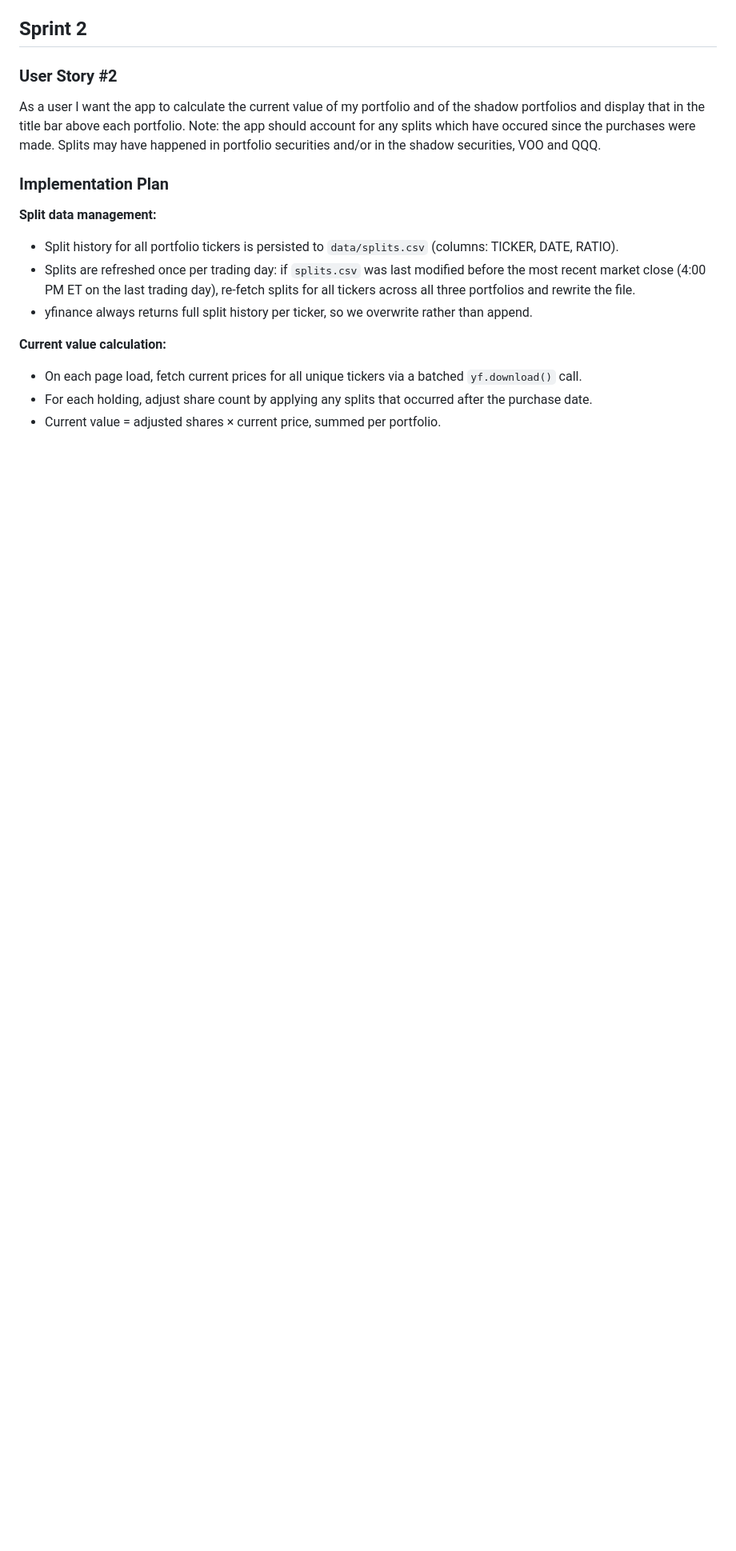
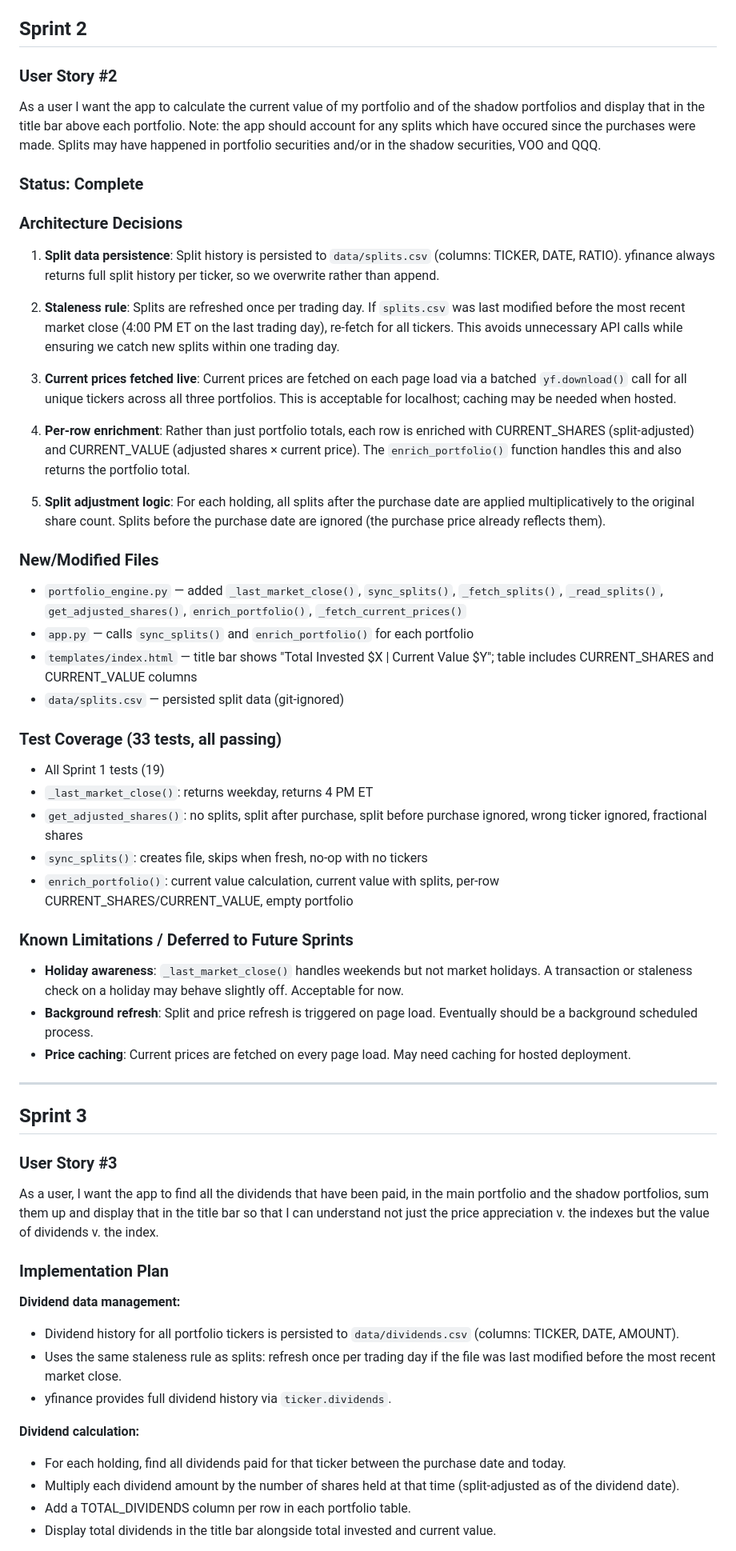
Before and after one commit to craigrow/Simple_Portfolio, a Markdown page: Specification.md, the part around one of its changes. Shown at 80% size. Rendered like a GitHub page; blank space fills up the shorter version.

Commit message:
Document Sprint 2 implementation decisions, add Sprint 3 plan

```diff
--- a/Specification.md
+++ b/Specification.md
@@ -107,15 +107,55 @@ python -m pytest tests/ -v
 ### User Story #2
 As a user I want the app to calculate the current value of my portfolio and of the shadow portfolios and display that in the title bar above each portfolio. Note: the app should account for any splits which have occured since the purchases were made. Splits may have happened in portfolio securities and/or in the shadow securities, VOO and QQQ.
 
+### Status: Complete
+
+### Architecture Decisions
+
+1. **Split data persistence**: Split history is persisted to `data/splits.csv` (columns: TICKER, DATE, RATIO). yfinance always returns full split history per ticker, so we overwrite rather than append.
+
+2. **Staleness rule**: Splits are refreshed once per trading day. If `splits.csv` was last modified before the most recent market close (4:00 PM ET on the last trading day), re-fetch for all tickers. This avoids unnecessary API calls while ensuring we catch new splits within one trading day.
+
+3. **Current prices fetched live**: Current prices are fetched on each page load via a batched `yf.download()` call for all unique tickers across all three portfolios. This is acceptable for localhost; caching may be needed when hosted.
+
+4. **Per-row enrichment**: Rather than just portfolio totals, each row is enriched with CURRENT_SHARES (split-adjusted) and CURRENT_VALUE (adjusted shares × current price). The `enrich_portfolio()` function handles this and also returns the portfolio total.
+
+5. **Split adjustment logic**: For each holding, all splits after the purchase date are applied multiplicatively to the original share count. Splits before the purchase date are ignored (the purchase price already reflects them).
+
+### New/Modified Files
+- `portfolio_engine.py` — added `_last_market_close()`, `sync_splits()`, `_fetch_splits()`, `_read_splits()`, `get_adjusted_shares()`, `enrich_portfolio()`, `_fetch_current_prices()`
+- `app.py` — calls `sync_splits()` and `enrich_portfolio()` for each portfolio
+- `templates/index.html` — title bar shows "Total Invested $X | Current Value $Y"; table includes CURRENT_SHARES and CURRENT_VALUE columns
+- `data/splits.csv` — persisted split data (git-ignored)
+
+### Test Coverage (33 tests, all passing)
+- All Sprint 1 tests (19)
+- `_last_market_close()`: returns weekday, returns 4 PM ET
+- `get_adjusted_shares()`: no splits, split after purchase, split before purchase ignored, wrong ticker ignored, fractional shares
+- `sync_splits()`: creates file, skips when fresh, no-op with no tickers
+- `enrich_portfolio()`: current value calculation, current value with splits, per-row CURRENT_SHARES/CURRENT_VALUE, empty portfolio
+
+### Known Limitations / Deferred to Future Sprints
+- **Holiday awareness**: `_last_market_close()` handles weekends but not market holidays. A transaction or staleness check on a holiday may behave slightly off. Acceptable for now.
+- **Background refresh**: Split and price refresh is triggered on page load. Eventually should be a background scheduled process.
+- **Price caching**: Current prices are fetched on every page load. May need caching for hosted deployment.
+
+---
+
+## Sprint 3
+
+### User Story #3
+As a user, I want the app to find all the dividends that have been paid, in the main portfolio and the shadow portfolios, sum them up and display that in the title bar so that I can understand not just the price appreciation v. the indexes but the value of dividends v. the index.
+
 ### Implementation Plan
 
-**Split data management:**
-- Split history for all portfolio tickers is persisted to `data/splits.csv` (columns: TICKER, DATE, RATIO).
-- Splits are refreshed once per trading day: if `splits.csv` was last modified before the most recent market close (4:00 PM ET on the last trading day), re-fetch splits for all tickers across all three portfolios and rewrite the file.
-- yfinance always returns full split history per ticker, so we overwrite rather than append.
+**Dividend data management:**
+- Dividend history for all portfolio tickers is persisted to `data/dividends.csv` (columns: TICKER, DATE, AMOUNT).
+- Uses the same staleness rule as splits: refresh once per trading day if the file was last modified before the most recent market close.
+- yfinance provides full dividend history via `ticker.dividends`.
 
-**Current value calculation:**
-- On each page load, fetch current prices for all unique tickers via a batched `yf.download()` call.
-- For each holding, adjust share count by applying any splits that occurred after the purchase date.
-- Current value = adjusted shares × current price, summed per portfolio.
+**Dividend calculation:**
+- For each holding, find all dividends paid for that ticker between the purchase date and today.
+- Multiply each dividend amount by the number of shares held at that time (split-adjusted as of the dividend date).
+- Add a TOTAL_DIVIDENDS column per row in each portfolio table.
+- Display total dividends in the title bar alongside total invested and current value.
 
```
Also changed, not shown: other parts of Specification.md (+4 -9 lines).
